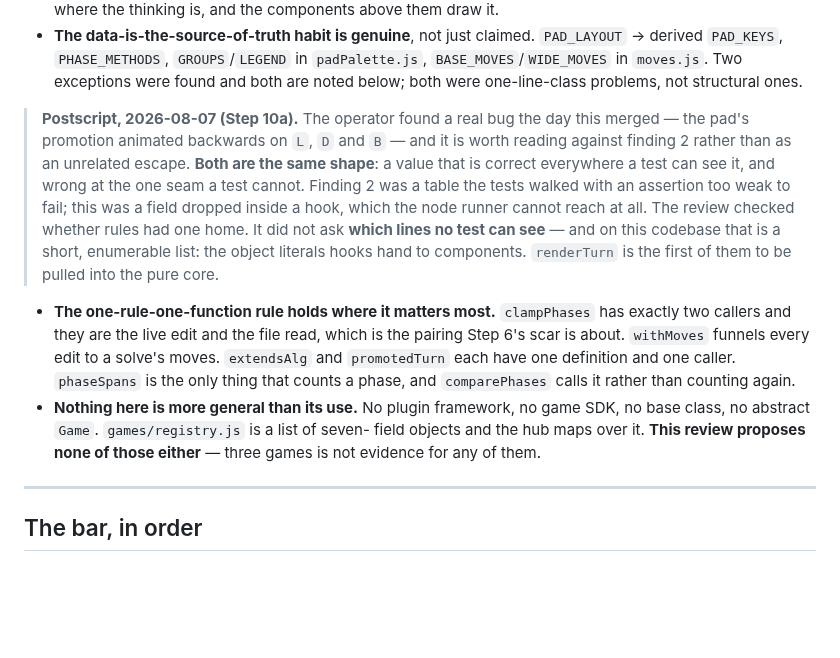
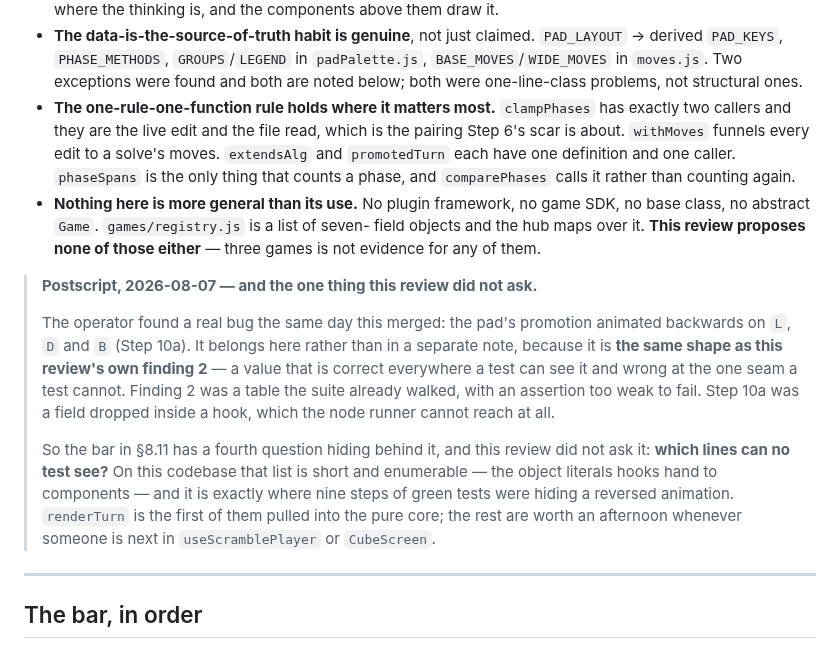
Before and after one commit to mjohnson139/expo-sudoku, a Markdown page: docs/cube-review.md, the part around the change. Rendered like a GitHub page; blank space fills up the shorter version.

Commit message:
Move the Step 10a postscript out of the middle of the sign-off list
It had landed between two bullets, splitting the list in half. It reads as
what it is at the end of the section: the question the review's own bar does
not contain — which lines can no test see.

Co-Authored-By: Claude Opus 5 <noreply@anthropic.com>
Claude-Session: https://claude.ai/code/session_01ExzCMNM7RjyP8FgjFUHspe

```diff
--- a/docs/cube-review.md
+++ b/docs/cube-review.md
@@ -47,17 +47,6 @@ What the review is signing off:
   `padPalette.js`, `BASE_MOVES`/`WIDE_MOVES` in `moves.js`. Two exceptions were
   found and both are noted below; both were one-line-class problems, not
   structural ones.
-> **Postscript, 2026-08-07 (Step 10a).** The operator found a real bug the day
-> this merged — the pad's promotion animated backwards on `L`, `D` and `B` — and
-> it is worth reading against finding 2 rather than as an unrelated escape.
-> **Both are the same shape**: a value that is correct everywhere a test can see
-> it, and wrong at the one seam a test cannot. Finding 2 was a table the tests
-> walked with an assertion too weak to fail; this was a field dropped inside a
-> hook, which the node runner cannot reach at all. The review checked whether
-> rules had one home. It did not ask **which lines no test can see** — and on this
-> codebase that is a short, enumerable list: the object literals hooks hand to
-> components. `renderTurn` is the first of them to be pulled into the pure core.
-
 - **The one-rule-one-function rule holds where it matters most.** `clampPhases`
   has exactly two callers and they are the live edit and the file read, which is
   the pairing Step 6's scar is about. `withMoves` funnels every edit to a solve's
@@ -68,6 +57,23 @@ What the review is signing off:
   SDK, no base class, no abstract `Game`. `games/registry.js` is a list of seven-
   field objects and the hub maps over it. **This review proposes none of those
   either** — three games is not evidence for any of them.
+
+> **Postscript, 2026-08-07 — and the one thing this review did not ask.**
+>
+> The operator found a real bug the same day this merged: the pad's promotion
+> animated backwards on `L`, `D` and `B` (Step 10a). It belongs here rather than
+> in a separate note, because it is **the same shape as this review's own finding
+> 2** — a value that is correct everywhere a test can see it and wrong at the one
+> seam a test cannot. Finding 2 was a table the suite already walked, with an
+> assertion too weak to fail. Step 10a was a field dropped inside a hook, which
+> the node runner cannot reach at all.
+>
+> So the bar in §8.11 has a fourth question hiding behind it, and this review did
+> not ask it: **which lines can no test see?** On this codebase that list is
+> short and enumerable — the object literals hooks hand to components — and it is
+> exactly where nine steps of green tests were hiding a reversed animation.
+> `renderTurn` is the first of them pulled into the pure core; the rest are worth
+> an afternoon whenever someone is next in `useScramblePlayer` or `CubeScreen`.
 
 ---
 
```
